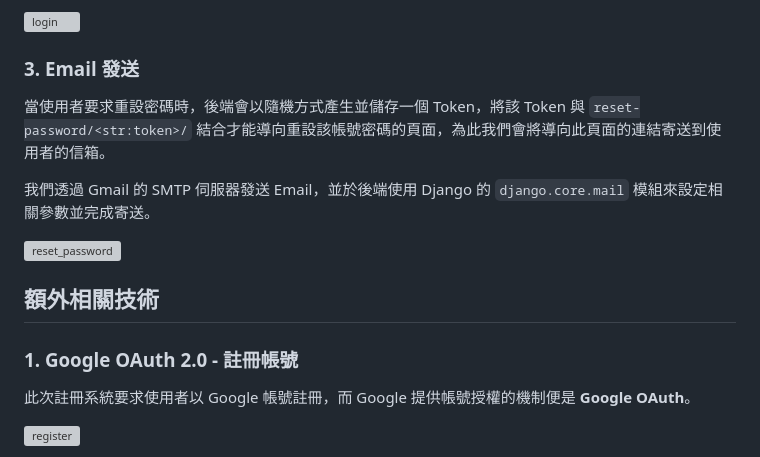
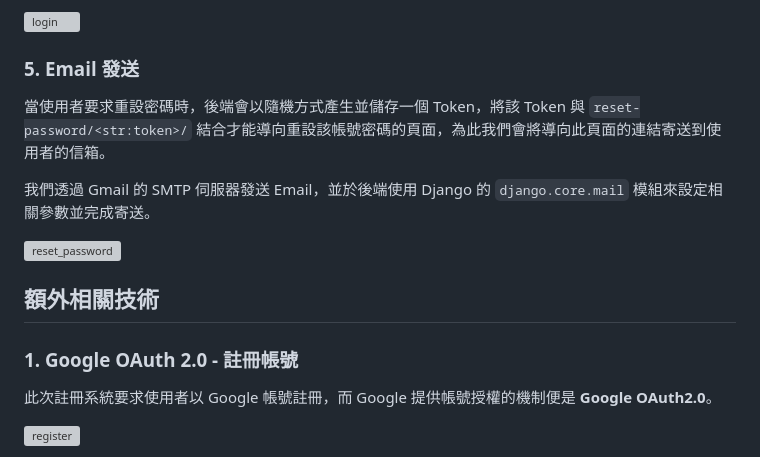
Before and after one commit to yoyoisaman/Team15, a Markdown page: HW_Report/Week13.md, the part around the change printed below. GitHub-like rendering; grey boxes are pictures that could not be loaded.

```diff
--- a/HW_Report/Week13.md
+++ b/HW_Report/Week13.md
@@ -75,7 +83,7 @@ tree_structure = TreeStructure.objects.filter(account=user.account, bid=bid)
 
 ![login](report_imgs/Week13/login.gif)
 
-### 3. Email 發送
+### 5. Email 發送
 
 當使用者要求重設密碼時，後端會以隨機方式產生並儲存一個 Token，將該 Token 與 `reset-password/<str:token>/` 結合才能導向重設該帳號密碼的頁面，為此我們會將導向此頁面的連結寄送到使用者的信箱。
 
@@ -87,7 +95,7 @@ tree_structure = TreeStructure.objects.filter(account=user.account, bid=bid)
 
 ### 1. Google OAuth 2.0 - 註冊帳號
 
-此次註冊系統要求使用者以 Google 帳號註冊，而 Google 提供帳號授權的機制便是 **Google OAuth**。
+此次註冊系統要求使用者以 Google 帳號註冊，而 Google 提供帳號授權的機制便是 **Google OAuth2.0**。
 
 ![register](report_imgs/Week13/register.gif)
 
```
Also changed, not shown: other parts of HW_Report/Week13.md (+34 -26 lines).
